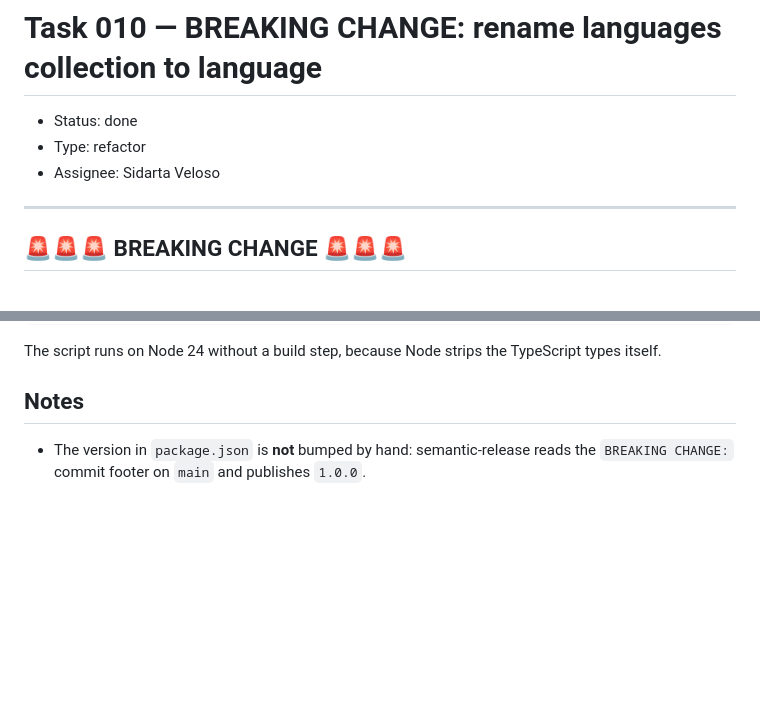
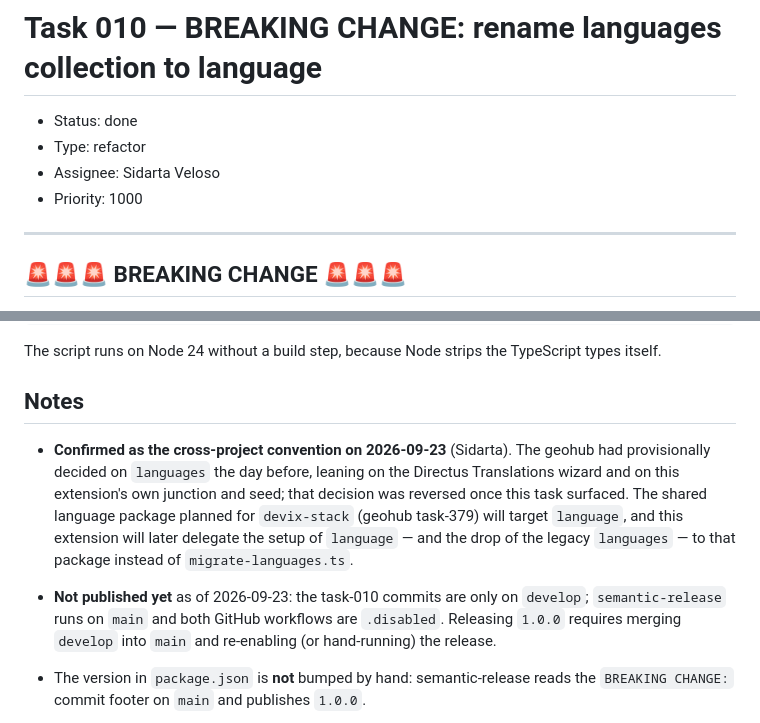
Before and after one commit to devix-tecnologia/directus-extension-push-notification, a Markdown page: TASKS/task-010-breaking-change-rename-languages-collection-to-language.md, 2 parts joined by grey strips. Rendered like a GitHub page; blank space fills up the shorter version.

Commit message:
docs(task-010): convenção language confirmada cross-projeto, e estado de publicação
O geohub (task-379) adota `language` e vai delegar o setup ao pacote de idiomas
do devix-stack. Registra que a 1.0.0 ainda não foi publicada: commits só no
develop, semantic-release roda em main e os workflows estão desabilitados.

Co-Authored-By: Claude Fable 5.1 <noreply@anthropic.com>

```diff
--- a/TASKS/task-010-breaking-change-rename-languages-collection-to-language.md
+++ b/TASKS/task-010-breaking-change-rename-languages-collection-to-language.md
@@ -3,6 +3,7 @@
 - Status: done
 - Type: refactor
 - Assignee: Sidarta Veloso
+- Priority: 1000
 
 ---
 
@@ -195,6 +196,17 @@ TypeScript types itself.
 
 ## Notes
 
+- **Confirmed as the cross-project convention on 2026-09-23** (Sidarta). The
+  geohub had provisionally decided on `languages` the day before, leaning on the
+  Directus Translations wizard and on this extension's own junction and seed;
+  that decision was reversed once this task surfaced. The shared language
+  package planned for `devix-stack` (geohub task-379) will target `language`,
+  and this extension will later delegate the setup of `language` — and the drop
+  of the legacy `languages` — to that package instead of `migrate-languages.ts`.
+- **Not published yet** as of 2026-09-23: the task-010 commits are only on
+  `develop`; `semantic-release` runs on `main` and both GitHub workflows are
+  `.disabled`. Releasing `1.0.0` requires merging `develop` into `main` and
+  re-enabling (or hand-running) the release.
 - The version in `package.json` is **not** bumped by hand: semantic-release reads
   the `BREAKING CHANGE:` commit footer on `main` and publishes `1.0.0`.
 - When this task was implemented, `pnpm run build` could not run in that
```
